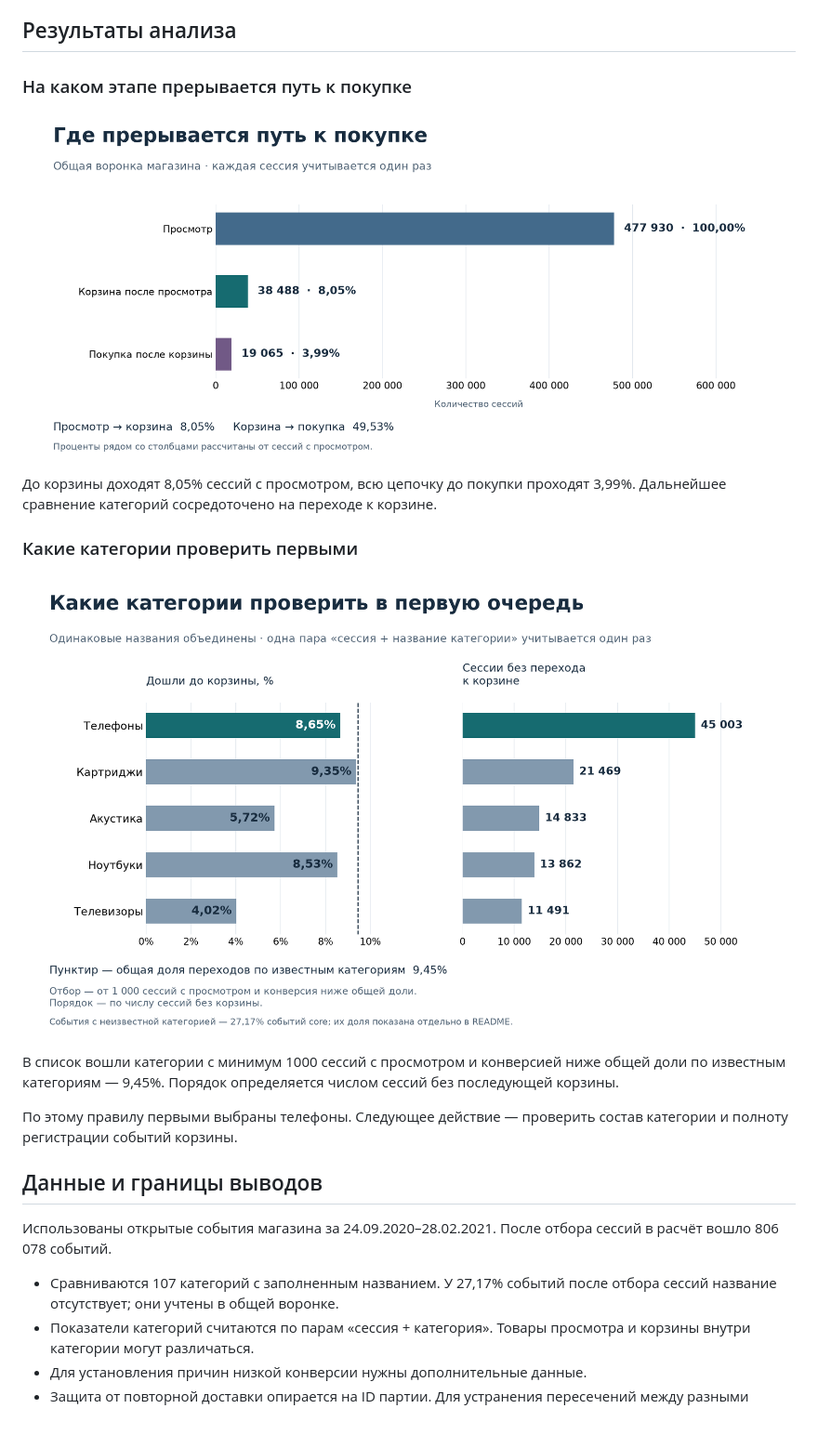
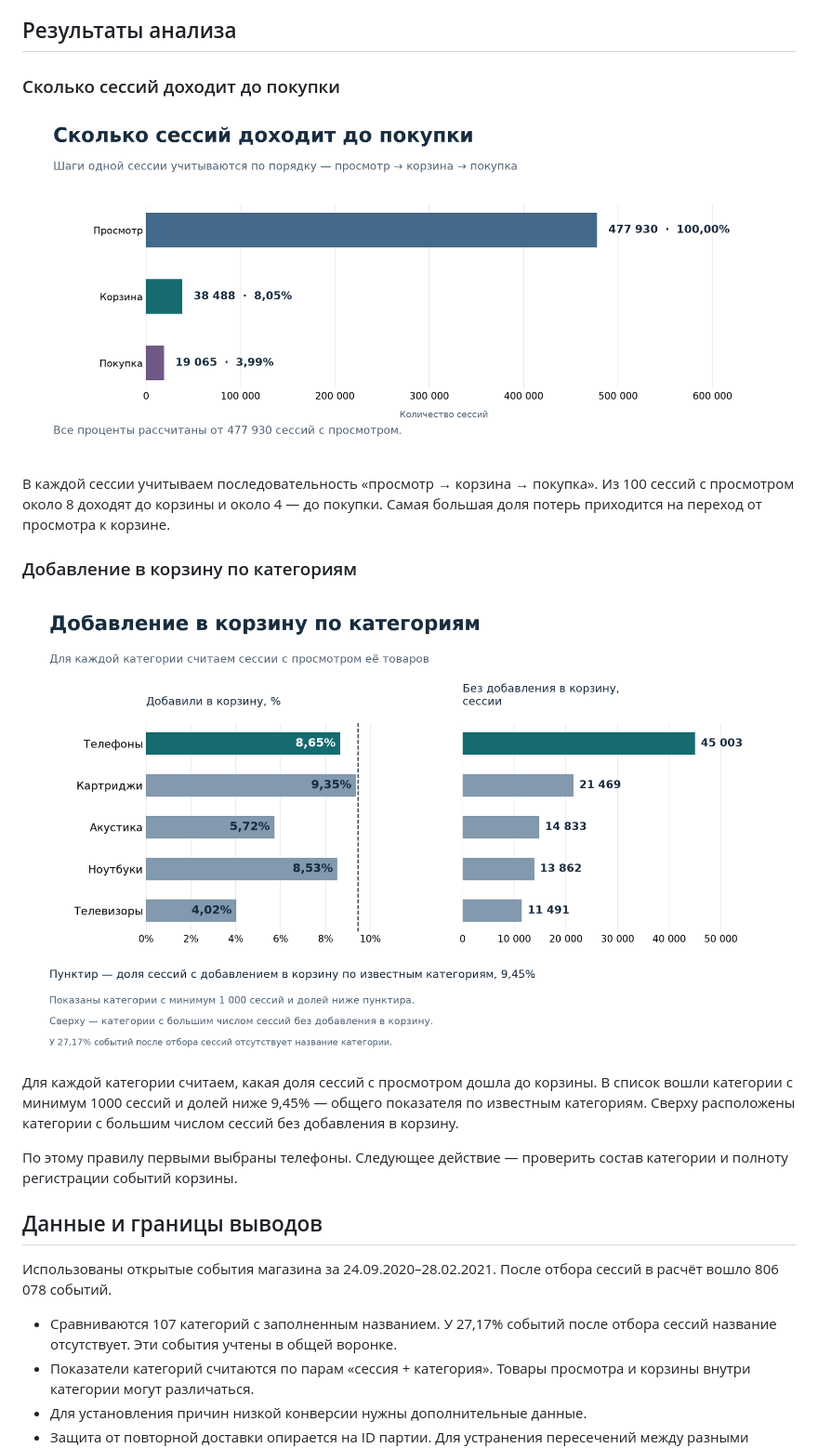
Before and after one commit to YaraBykova/ecommerce-clickstream-pipeline, a Markdown page: README.md, the part around the change. Shown at 93% size. Rendered like a GitHub page; pictures changed too: docs/images/category-cart-conversion.png (added), docs/images/named-category-conversion.png (deleted), docs/images/purchase-funnel.png (added); blank space fills up the shorter version.

```diff
--- a/README.md
+++ b/README.md
@@ -21,20 +21,22 @@
 
 ## Результаты анализа
 
-### На каком этапе прерывается путь к покупке
+### Сколько сессий доходит до покупки
 
-![Воронка магазина. Просмотр — 477 930 сессий, корзина — 38 488, покупка — 19 065.](docs/images/session-funnel.png)
+![Этапы воронки. Просмотр — 477 930 сессий, корзина — 38 488, покупка — 19 065. Проценты рассчитаны от сессий с просмотром.](docs/images/purchase-funnel.png)
 
-До корзины доходят 8,05% сессий с просмотром, всю цепочку до покупки
-проходят 3,99%. Дальнейшее сравнение категорий сосредоточено на переходе к корзине.
+В каждой сессии учитываем последовательность «просмотр → корзина → покупка».
+Из 100 сессий с просмотром около 8 доходят до корзины и около 4 — до покупки.
+Самая большая доля потерь приходится на переход от просмотра к корзине.
 
-### Какие категории проверить первыми
+### Добавление в корзину по категориям
 
-![Сравнение категорий по конверсии и числу сессий без корзины.](docs/images/named-category-conversion.png)
+![Добавление в корзину по категориям. Слева доля сессий с добавлением, справа число сессий без него.](docs/images/category-cart-conversion.png)
 
-В список вошли категории с минимум 1000 сессий с просмотром и конверсией
-ниже общей доли по известным категориям — 9,45%. Порядок определяется
-числом сессий без последующей корзины.
+Для каждой категории считаем, какая доля сессий с просмотром дошла до корзины.
+В список вошли категории с минимум 1000 сессий и долей ниже 9,45% — общего
+показателя по известным категориям. Сверху расположены категории
+с большим числом сессий без добавления в корзину.
 
 По этому правилу первыми выбраны телефоны. Следующее действие —
 проверить состав категории и полноту регистрации событий корзины.
@@ -45,7 +47,7 @@
 После отбора сессий в расчёт вошло 806 078 событий.
 
 - Сравниваются 107 категорий с заполненным названием. У 27,17% событий
-  после отбора сессий название отсутствует; они учтены в общей воронке.
+  после отбора сессий название отсутствует. Эти события учтены в общей воронке.
 - Показатели категорий считаются по парам «сессия + категория».
   Товары просмотра и корзины внутри категории могут различаться.
 - Для установления причин низкой конверсии нужны дополнительные данные.
```
Also changed, not shown: docs/methodology.md (+6 -4 lines), 1 other file.
